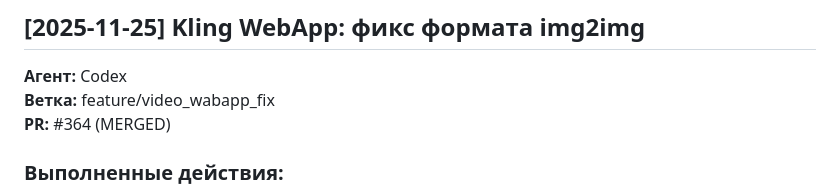
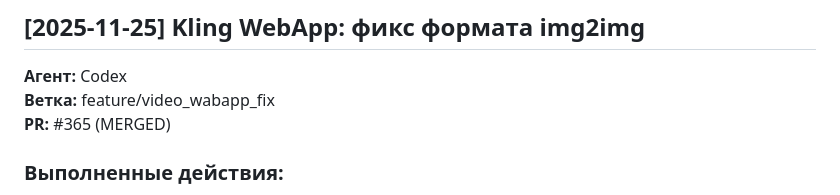
Before and after one commit to berikbekishev-source/tg-nanobanana, a Markdown page: Документация/AGENTS_LOGS.md, the part around the change printed below. Rendered like a GitHub page.

Commit message:
chore: update agents log

```diff
--- a/Документация/AGENTS_LOGS.md
+++ b/Документация/AGENTS_LOGS.md
@@ -2,7 +2,7 @@
 
 **Агент:** Codex
 **Ветка:** feature/video_wabapp_fix
-**PR:** #364 (MERGED)
+**PR:** #365 (MERGED)
 
 ### Выполненные действия:
 1. Сделал выбор формата кадра доступным в обоих режимах Kling WebApp и всегда передаю `aspectRatio` в payload.
```
Also changed, not shown: other parts of Документация/AGENTS_LOGS.md (+1 -1 lines).
